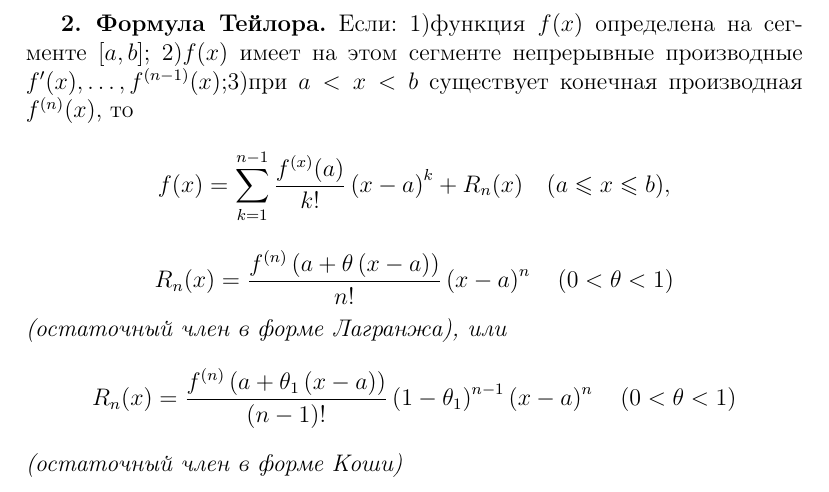
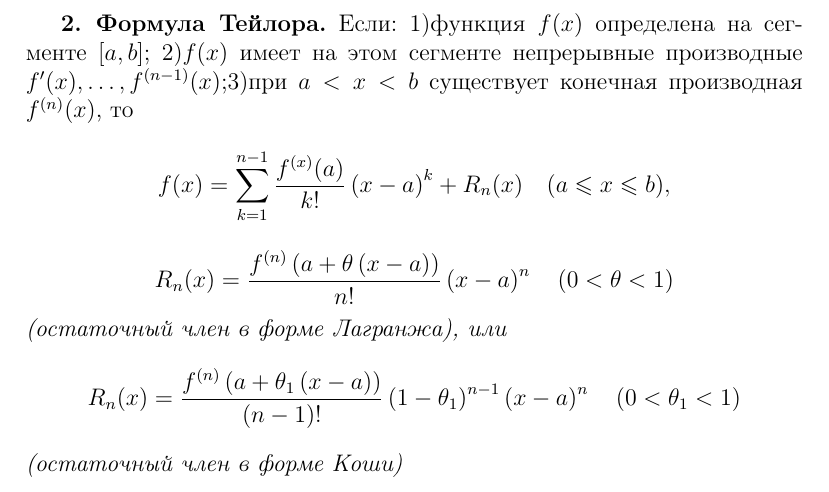
Before and after one commit to fleytman/latex_dz, a LaTeX document (dz1.tex): part of the page, cut so that both start at the same text. Compiled offline with pdfLaTeX.

Commit message:
подправил зету

```diff
--- a/dz1.tex
+++ b/dz1.tex
@@ -59,7 +59,7 @@ R_n(x)= \frac{f^{(n)}\left(a+\theta \left(x-a\right)\right)}{n!}\left(x-a\right)
 $$
 \it{(остаточный член в форме Лагранжа), или}\rm
 $$
-R_n(x)= \frac{f^{(n)}\left(a+\theta_1 \left(x-a\right)\right)}{(n-1)!}\left(1-\theta_1\right)^{n-1}\left(x-a\right)^n \quad (0<\theta<1)
+R_n(x)= \frac{f^{(n)}\left(a+\theta_1 \left(x-a\right)\right)}{(n-1)!}\left(1-\theta_1\right)^{n-1}\left(x-a\right)^n \quad (0<\theta_1<1)
 $$
 \it{(остаточный член в форме Коши)}\rm
 
```
Also changed, not shown: dz1.pdf.
